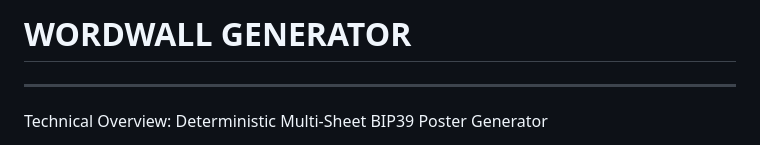
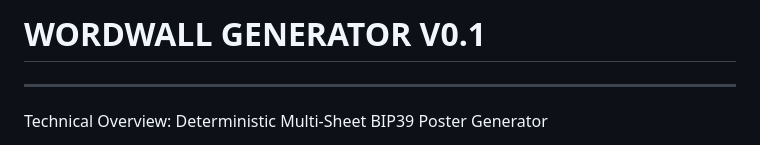
Before and after one commit to blankworker1/BYOB, a Markdown page: WORDWALL_GENERATOR.md, the part around the change. GitHub-like rendering.

```diff
--- a/WORDWALL_GENERATOR.md
+++ b/WORDWALL_GENERATOR.md
@@ -1,4 +1,4 @@
-# WORDWALL GENERATOR
+# WORDWALL GENERATOR V0.1
 
 ---
 
```
